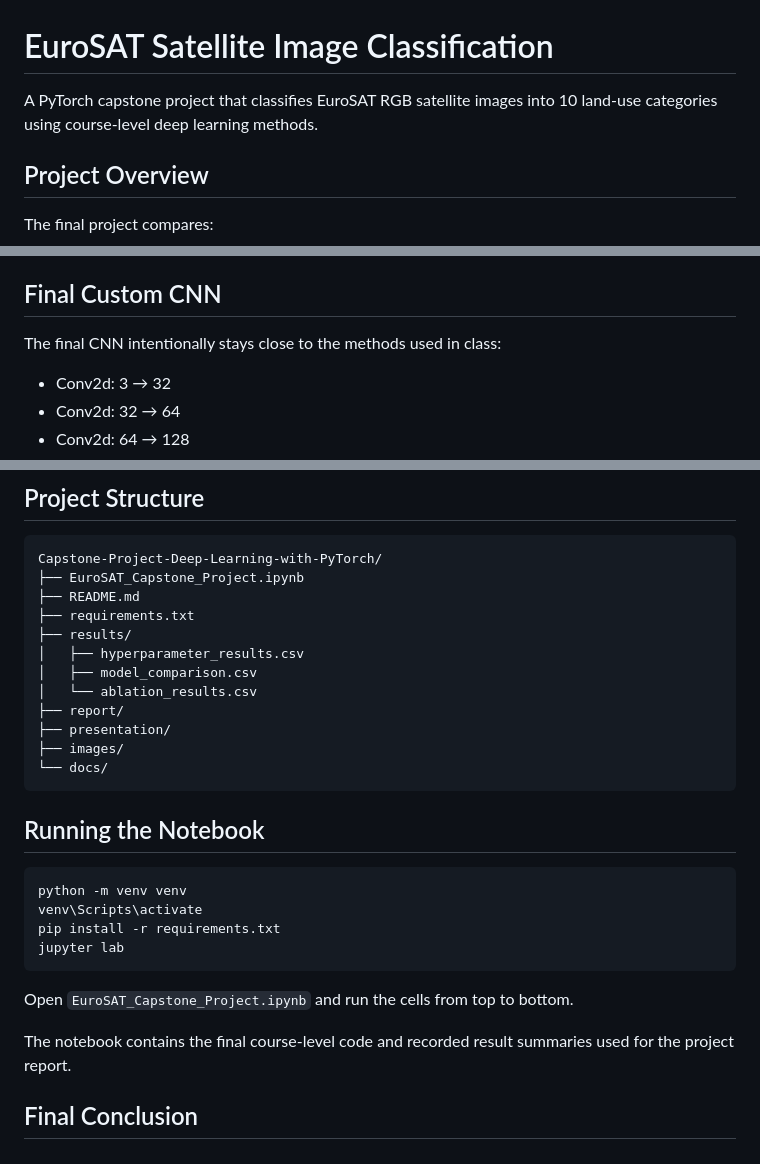
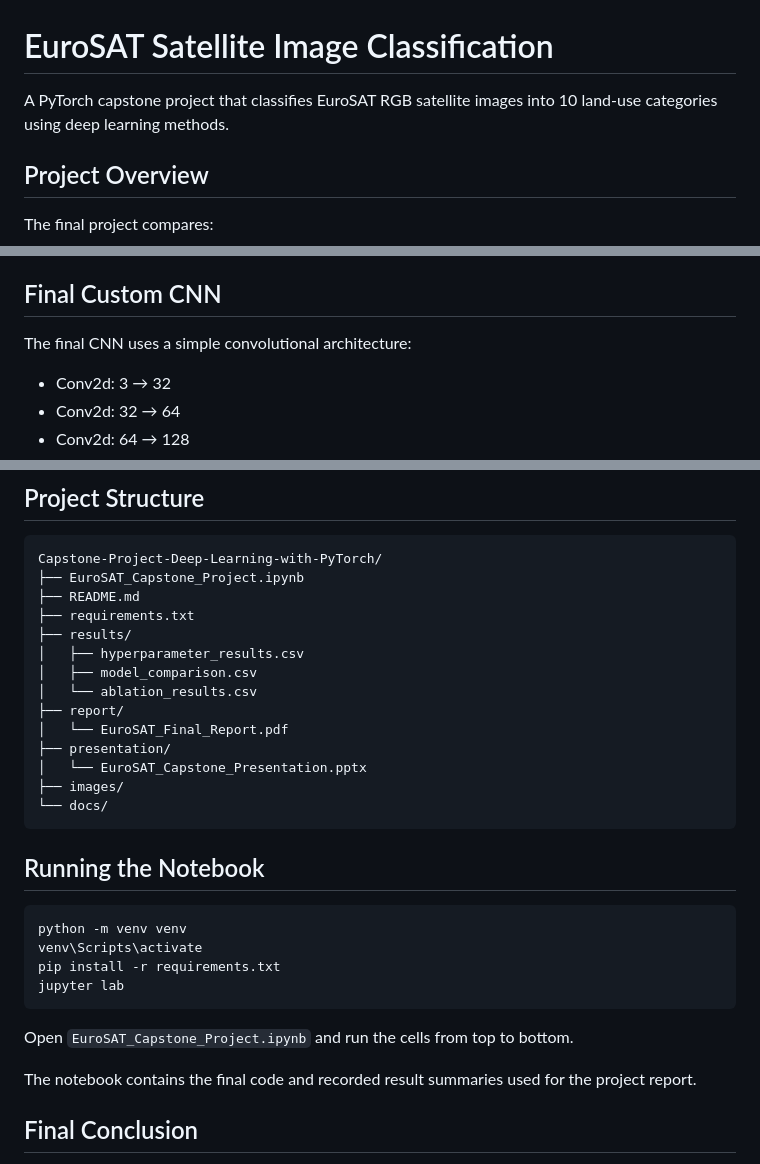
Before and after one commit to azureservertop-cell/Capstone-Project-Deep-Learning-with-PyTorch, a Markdown page: README.md, 3 parts joined by grey strips. Drawn GitHub-style.

Commit message:
Update README with final report and presentation paths

````diff
--- a/README.md
+++ b/README.md
@@ -1,6 +1,6 @@
 # EuroSAT Satellite Image Classification
 
-A PyTorch capstone project that classifies EuroSAT RGB satellite images into 10 land-use categories using course-level deep learning methods.
+A PyTorch capstone project that classifies EuroSAT RGB satellite images into 10 land-use categories using deep learning methods.
 
 ## Project Overview
 
@@ -34,7 +34,7 @@ Split used in the project:
 
 ## Final Custom CNN
 
-The final CNN intentionally stays close to the methods used in class:
+The final CNN uses a simple convolutional architecture:
 
 - Conv2d: 3 → 32
 - Conv2d: 32 → 64
@@ -121,7 +121,9 @@ Capstone-Project-Deep-Learning-with-PyTorch/
 │   ├── model_comparison.csv
 │   └── ablation_results.csv
 ├── report/
+│   └── EuroSAT_Final_Report.pdf
 ├── presentation/
+│   └── EuroSAT_Capstone_Presentation.pptx
 ├── images/
 └── docs/
 ```
@@ -137,7 +139,7 @@ jupyter lab
 
 Open `EuroSAT_Capstone_Project.ipynb` and run the cells from top to bottom.
 
-The notebook contains the final course-level code and recorded result summaries used for the project report.
+The notebook contains the final code and recorded result summaries used for the project report.
 
 ## Final Conclusion
 
````
Also changed, not shown: other parts of README.md (+1 -1 lines).
